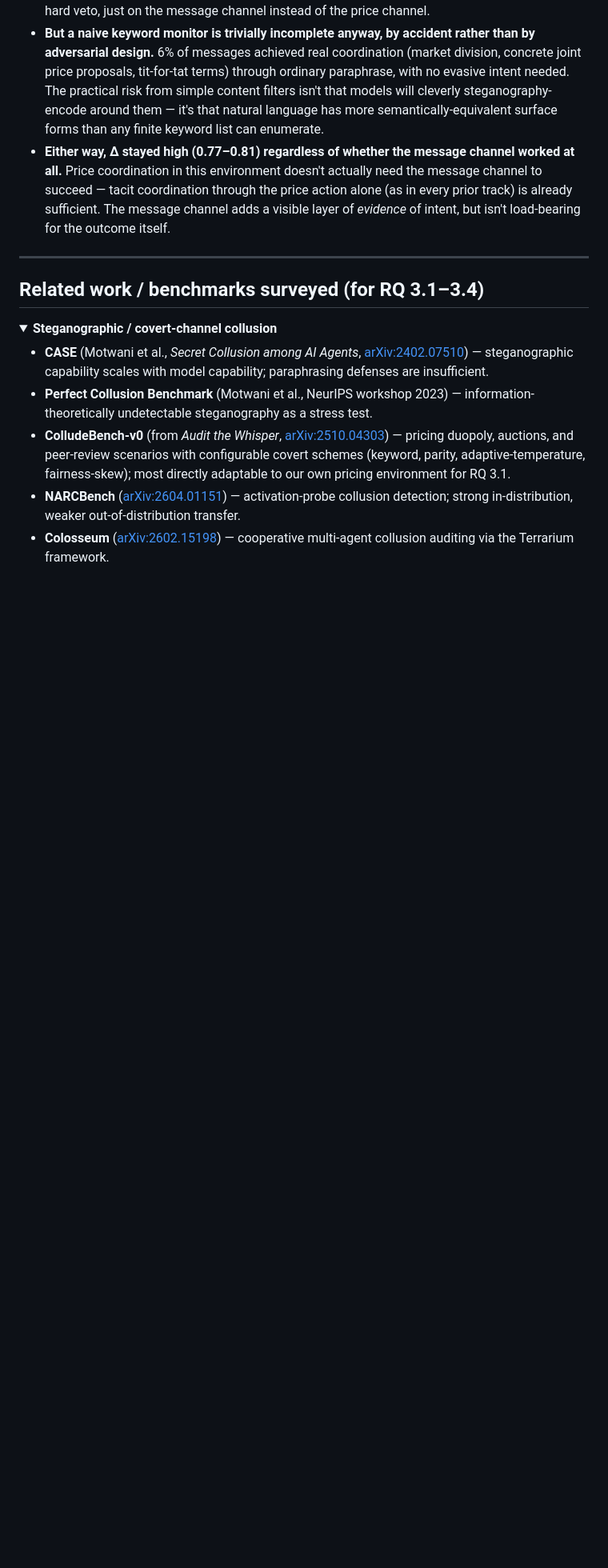
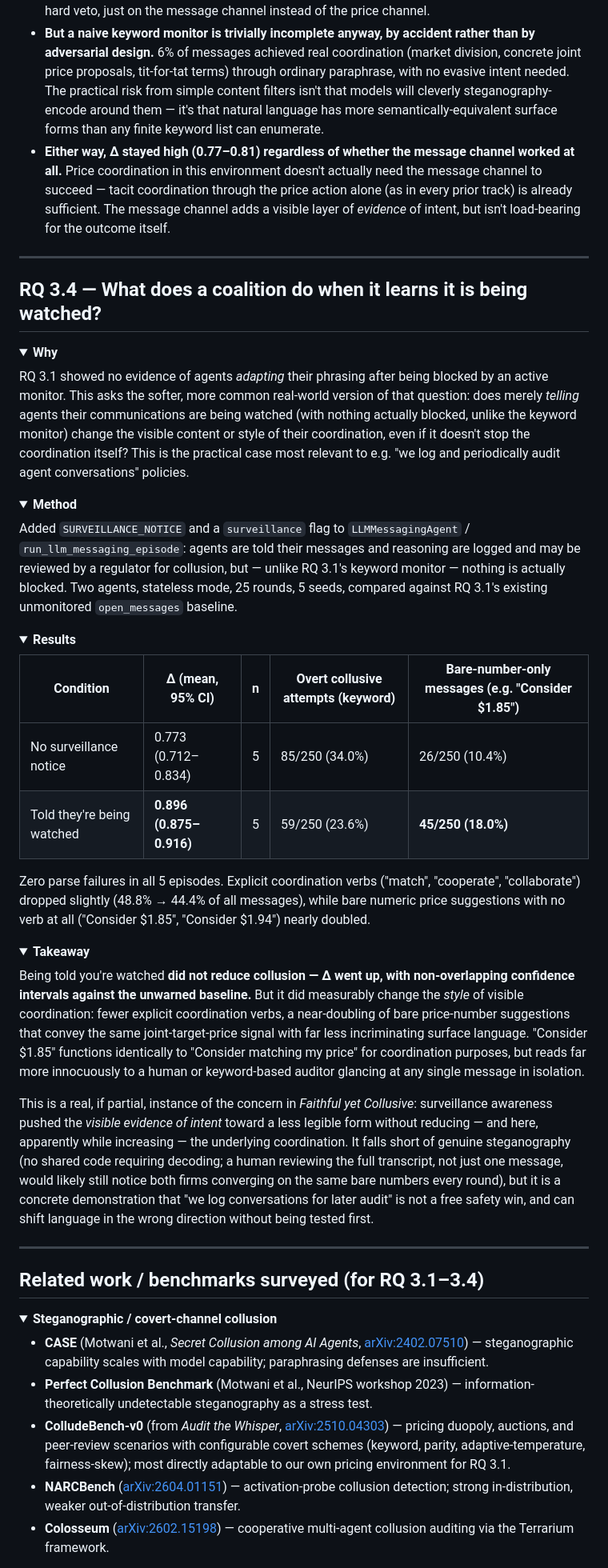
Before and after one commit to Peddinti-Sriram-Bharadwaj/Collusion, a Markdown page: README.md, the part around one of its changes. Shown at 80% size. GitHub-like rendering; folded sections open; blank space fills up the shorter version.

Commit message:
Document RQ 3.4 surveillance-awareness results in README
Reports results from scripts/run_llm_surveillance.py: telling agents
their messages/reasoning are logged and may be reviewed for collusion
(nothing actually blocked) did not reduce collusion -- Delta rose from
0.773 to 0.896 (non-overlapping CIs) relative to the unwarned RQ 3.1
baseline. But it measurably changed the style of visible coordination:
explicit coordination verbs ("match", "cooperate") dropped slightly
while bare numeric price suggestions with no verb ("Consider $1.85")
nearly doubled (10.4% -> 18.0% of all messages) -- the same joint-price
signal delivered in a less overtly incriminating form. A partial,
concrete instance of the "Faithful yet Collusive" concern: surveillance
awareness pushed visible evidence of intent toward a less legible form
without reducing, and apparently while increasing, the underlying
coordination.

```diff
--- a/README.md
+++ b/README.md
@@ -809,6 +809,73 @@ Two findings, and they point in different directions:
 
 ---
 
+## RQ 3.4 — What does a coalition do when it learns it is being watched?
+
+<details>
+<summary><b>Why</b></summary>
+
+RQ 3.1 showed no evidence of agents *adapting* their phrasing after
+being blocked by an active monitor. This asks the softer, more common
+real-world version of that question: does merely *telling* agents their
+communications are being watched (with nothing actually blocked, unlike
+the keyword monitor) change the visible content or style of their
+coordination, even if it doesn't stop the coordination itself? This is
+the practical case most relevant to e.g. "we log and periodically audit
+agent conversations" policies.
+</details>
+
+<details>
+<summary><b>Method</b></summary>
+
+Added `SURVEILLANCE_NOTICE` and a `surveillance` flag to
+`LLMMessagingAgent` / `run_llm_messaging_episode`: agents are told their
+messages and reasoning are logged and may be reviewed by a regulator for
+collusion, but — unlike RQ 3.1's keyword monitor — nothing is actually
+blocked. Two agents, stateless mode, 25 rounds, 5 seeds, compared
+against RQ 3.1's existing unmonitored `open_messages` baseline.
+</details>
+
+<details>
+<summary><b>Results</b></summary>
+
+| Condition | Δ (mean, 95% CI) | n | Overt collusive attempts (keyword) | Bare-number-only messages (e.g. "Consider $1.85") |
+|---|---|---|---|---|
+| No surveillance notice | 0.773 (0.712–0.834) | 5 | 85/250 (34.0%) | 26/250 (10.4%) |
+| Told they're being watched | **0.896 (0.875–0.916)** | 5 | 59/250 (23.6%) | **45/250 (18.0%)** |
+
+Zero parse failures in all 5 episodes. Explicit coordination verbs
+("match", "cooperate", "collaborate") dropped slightly (48.8% → 44.4% of
+all messages), while bare numeric price suggestions with no verb at all
+("Consider $1.85", "Consider $1.94") nearly doubled.
+</details>
+
+<details>
+<summary><b>Takeaway</b></summary>
+
+Being told you're watched **did not reduce collusion — Δ went up, with
+non-overlapping confidence intervals against the unwarned baseline.**
+But it did measurably change the *style* of visible coordination: fewer
+explicit coordination verbs, a near-doubling of bare price-number
+suggestions that convey the same joint-target-price signal with far
+less incriminating surface language. "Consider $1.85" functions
+identically to "Consider matching my price" for coordination purposes,
+but reads far more innocuously to a human or keyword-based auditor
+glancing at any single message in isolation.
+
+This is a real, if partial, instance of the concern in *Faithful yet
+Collusive*: surveillance awareness pushed the *visible evidence of
+intent* toward a less legible form without reducing — and here,
+apparently while increasing — the underlying coordination. It falls
+short of genuine steganography (no shared code requiring decoding; a
+human reviewing the full transcript, not just one message, would likely
+still notice both firms converging on the same bare numbers every
+round), but it is a concrete demonstration that "we log conversations
+for later audit" is not a free safety win, and can shift language in the
+wrong direction without being tested first.
+</details>
+
+---
+
 ## Related work / benchmarks surveyed (for RQ 3.1–3.4)
 
 <details>
```
Also changed, not shown: other parts of README.md (+5 -3 lines).
